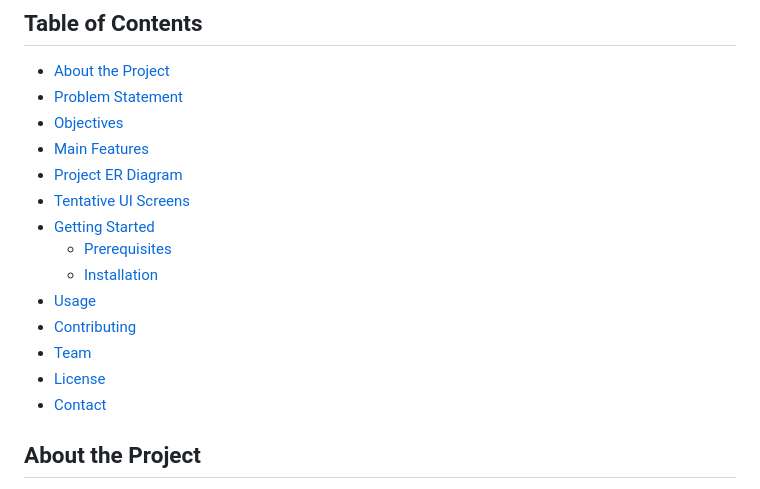
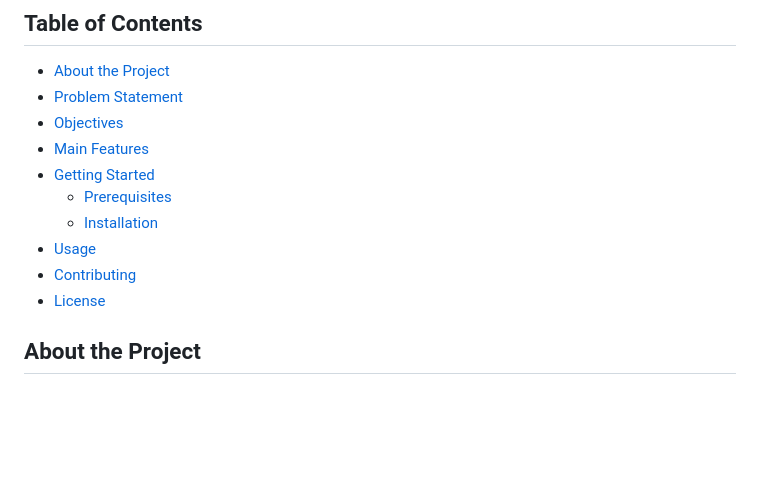
Before and after one commit to Sii-fu/knowble, a Markdown page: README.md, the part around the change. GitHub-like rendering; blank space fills up the shorter version.

```diff
--- a/README.md
+++ b/README.md
@@ -8,16 +8,12 @@
 - [Problem Statement](#problem-statement)
 - [Objectives](#objectives)
 - [Main Features](#main-features)
-- [Project ER Diagram](#project-er-diagram)
-- [Tentative UI Screens](#tentative-ui-screens)
 - [Getting Started](#getting-started)
   - [Prerequisites](#prerequisites)
   - [Installation](#installation)
 - [Usage](#usage)
 - [Contributing](#contributing)
-- [Team](#team)
 - [License](#license)
-- [Contact](#contact)
 
 ## About the Project
 
```
